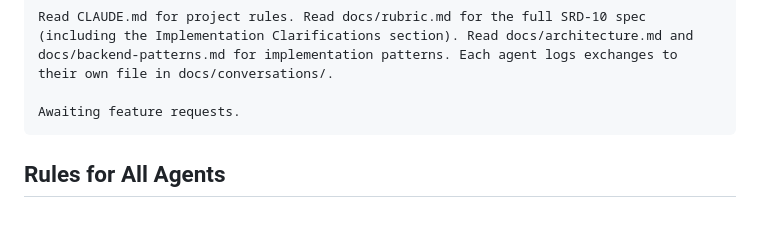
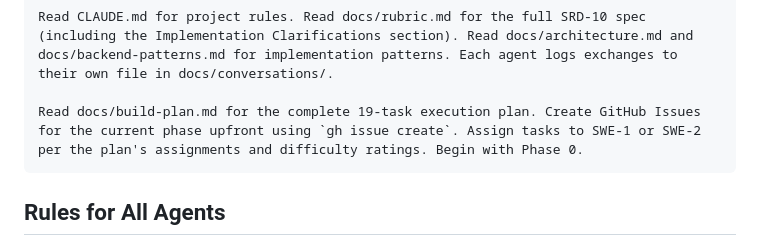
Before and after one commit to lxrbckl-dev/Project-SafeTrack, a Markdown page: CLAUDE.md, the part around the change. Rendered like a GitHub page; blank space fills up the shorter version.

Commit message:
Update launch command to include build-plan and GitHub Issue creation
Co-Authored-By: Claude Opus 4.6 (1M context) <noreply@anthropic.com>

````diff
--- a/CLAUDE.md
+++ b/CLAUDE.md
@@ -47,7 +47,7 @@ Create a team based on our agent definitions in .claude/agents/. The team struct
 
 Read CLAUDE.md for project rules. Read docs/rubric.md for the full SRD-10 spec (including the Implementation Clarifications section). Read docs/architecture.md and docs/backend-patterns.md for implementation patterns. Each agent logs exchanges to their own file in docs/conversations/.
 
-Awaiting feature requests.
+Read docs/build-plan.md for the complete 19-task execution plan. Create GitHub Issues for the current phase upfront using `gh issue create`. Assign tasks to SWE-1 or SWE-2 per the plan's assignments and difficulty ratings. Begin with Phase 0.
 ```
 
 ## Rules for All Agents
````
